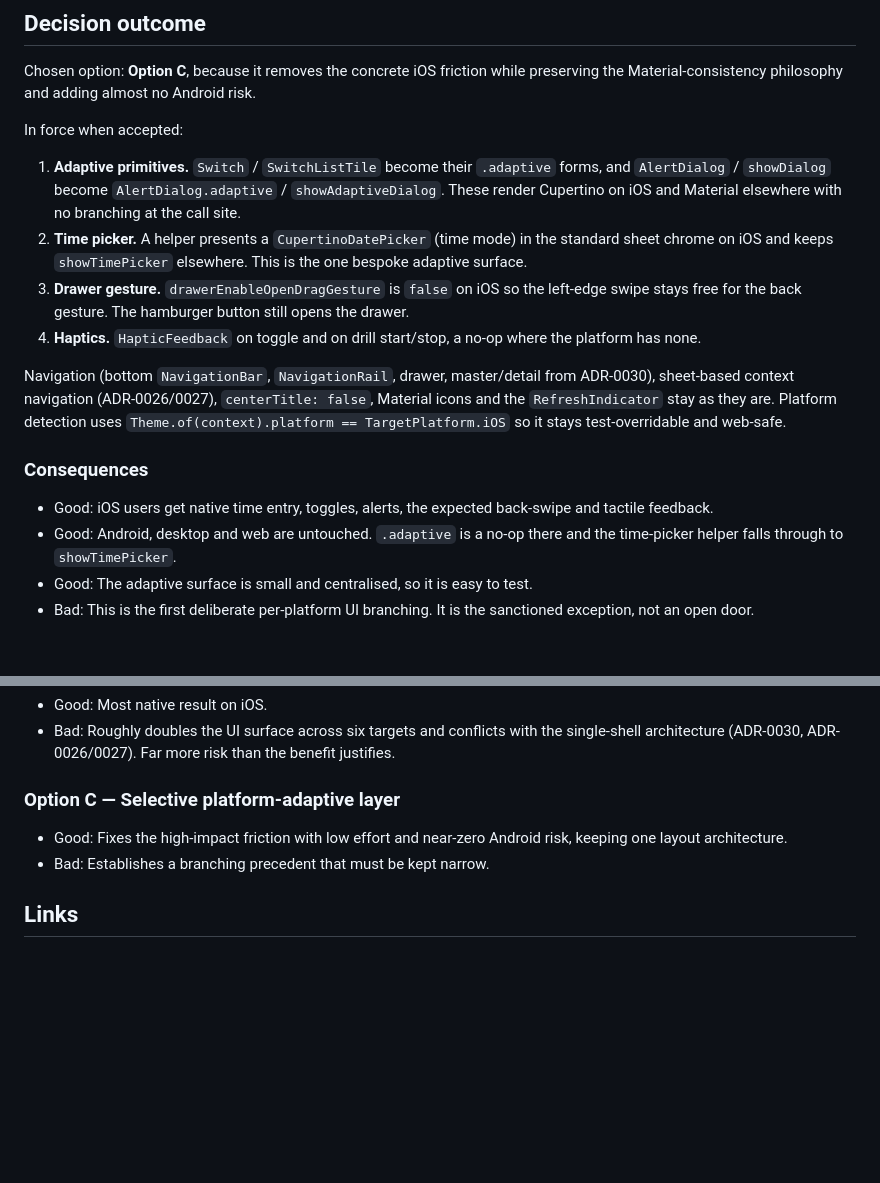
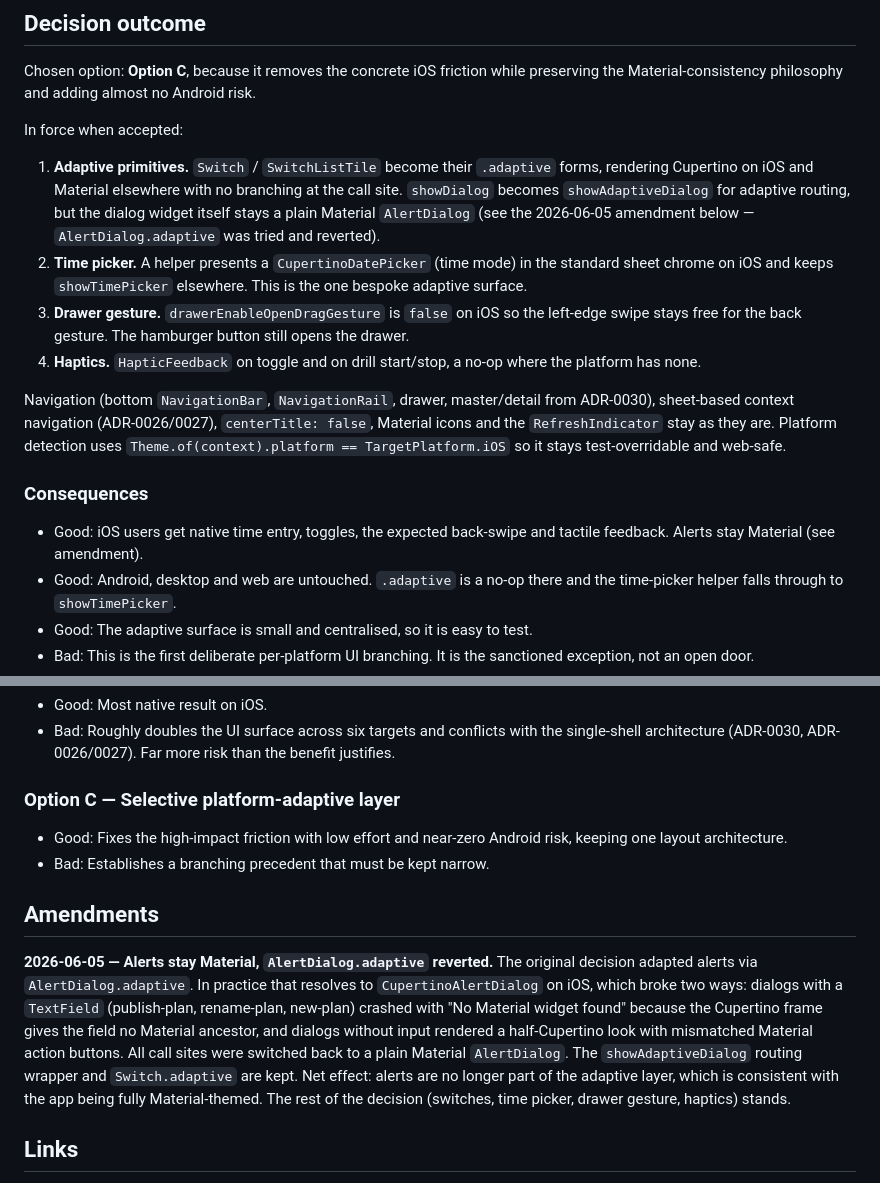
Before and after one commit to DISCOOS/ringdrill, a Markdown page: docs/adrs/0033-platform-adaptive-ui-on-ios.md, 2 parts joined by grey strips. Drawn GitHub-style; blank space fills up the shorter version.

Commit message:
docs(adr): record AlertDialog.adaptive reversal in ADR-0033
Add a 2026-06-05 amendment noting alerts stay Material (AlertDialog.adaptive
reverted because CupertinoAlertDialog breaks Material TextFields and looks
inconsistent), while showAdaptiveDialog routing and Switch.adaptive are kept.

```diff
--- a/docs/adrs/0033-platform-adaptive-ui-on-ios.md
+++ b/docs/adrs/0033-platform-adaptive-ui-on-ios.md
@@ -41,7 +41,7 @@ Chosen option: **Option C**, because it removes the concrete iOS friction while
 
 In force when accepted:
 
-1. **Adaptive primitives.** `Switch` / `SwitchListTile` become their `.adaptive` forms, and `AlertDialog` / `showDialog` become `AlertDialog.adaptive` / `showAdaptiveDialog`. These render Cupertino on iOS and Material elsewhere with no branching at the call site.
+1. **Adaptive primitives.** `Switch` / `SwitchListTile` become their `.adaptive` forms, rendering Cupertino on iOS and Material elsewhere with no branching at the call site. `showDialog` becomes `showAdaptiveDialog` for adaptive routing, but the dialog widget itself stays a plain Material `AlertDialog` (see the 2026-06-05 amendment below — `AlertDialog.adaptive` was tried and reverted).
 2. **Time picker.** A helper presents a `CupertinoDatePicker` (time mode) in the standard sheet chrome on iOS and keeps `showTimePicker` elsewhere. This is the one bespoke adaptive surface.
 3. **Drawer gesture.** `drawerEnableOpenDragGesture` is `false` on iOS so the left-edge swipe stays free for the back gesture. The hamburger button still opens the drawer.
 4. **Haptics.** `HapticFeedback` on toggle and on drill start/stop, a no-op where the platform has none.
@@ -50,7 +50,7 @@ Navigation (bottom `NavigationBar`, `NavigationRail`, drawer, master/detail from
 
 ### Consequences
 
-* Good: iOS users get native time entry, toggles, alerts, the expected back-swipe and tactile feedback.
+* Good: iOS users get native time entry, toggles, the expected back-swipe and tactile feedback. Alerts stay Material (see amendment).
 * Good: Android, desktop and web are untouched. `.adaptive` is a no-op there and the time-picker helper falls through to `showTimePicker`.
 * Good: The adaptive surface is small and centralised, so it is easy to test.
 * Bad: This is the first deliberate per-platform UI branching. It is the sanctioned exception, not an open door.
@@ -71,6 +71,20 @@ Navigation (bottom `NavigationBar`, `NavigationRail`, drawer, master/detail from
 * Good: Fixes the high-impact friction with low effort and near-zero Android risk, keeping one layout architecture.
 * Bad: Establishes a branching precedent that must be kept narrow.
 
+## Amendments
+
+**2026-06-05 — Alerts stay Material, `AlertDialog.adaptive` reverted.** The
+original decision adapted alerts via `AlertDialog.adaptive`. In practice that
+resolves to `CupertinoAlertDialog` on iOS, which broke two ways: dialogs with a
+`TextField` (publish-plan, rename-plan, new-plan) crashed with "No Material
+widget found" because the Cupertino frame gives the field no Material ancestor,
+and dialogs without input rendered a half-Cupertino look with mismatched
+Material action buttons. All call sites were switched back to a plain Material
+`AlertDialog`. The `showAdaptiveDialog` routing wrapper and `Switch.adaptive`
+are kept. Net effect: alerts are no longer part of the adaptive layer, which is
+consistent with the app being fully Material-themed. The rest of the decision
+(switches, time picker, drawer gesture, haptics) stands.
+
 ## Links
 
 * Related ADRs: [ADR-0021](./0021-ios-bundle-identifier-app-ringdrill.md), [ADR-0029](./0029-live-activity-and-foreground-service.md), [ADR-0023](./0023-brief-theme-tokens.md), [ADR-0030](./0030-wide-screen-master-detail-layout.md), [ADR-0026](./0026-sheet-based-context-navigation.md), [ADR-0027](./0027-unified-bottom-sheet-chrome.md)
```
